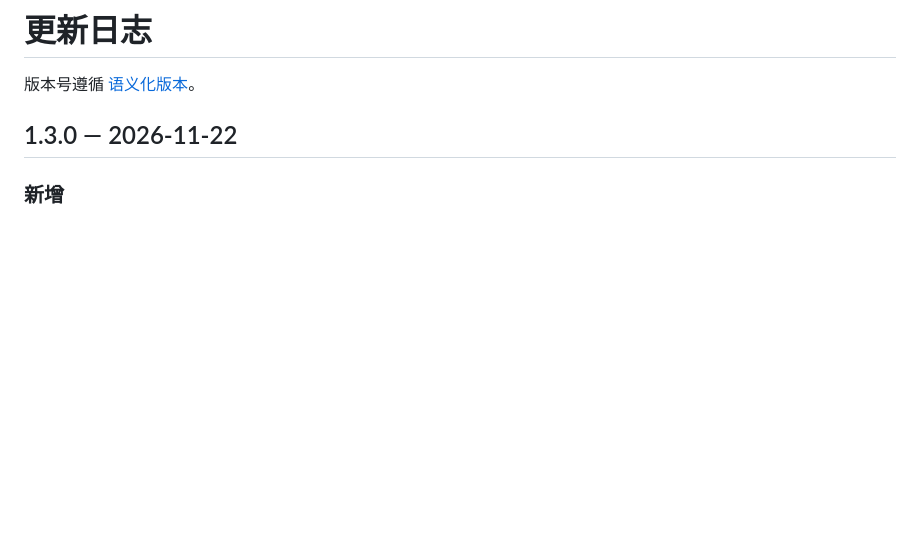
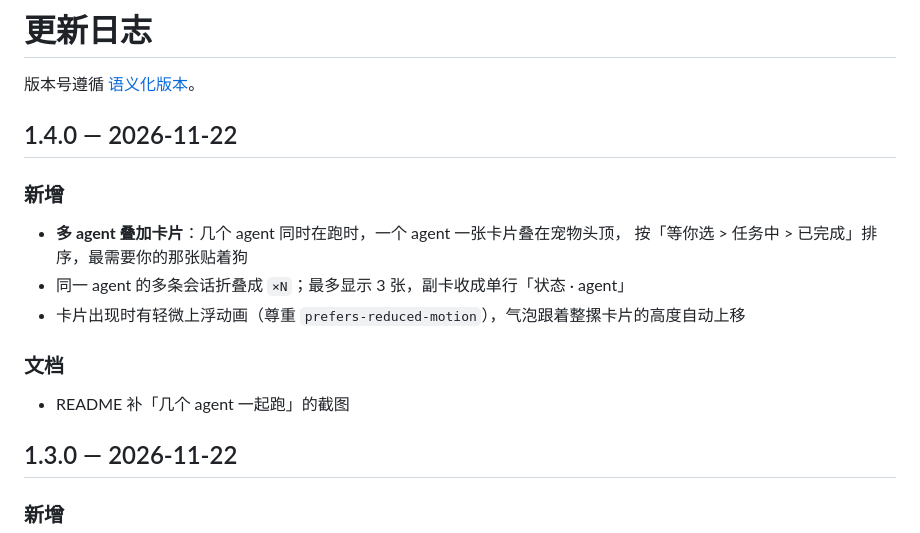
Before and after one commit to sin0317/xiaojimao-pet, a Markdown page: CHANGELOG.md, the part around the change. Rendered like a GitHub page; blank space fills up the shorter version.

```diff
--- a/CHANGELOG.md
+++ b/CHANGELOG.md
@@ -1,6 +1,19 @@
 # 更新日志
 
 版本号遵循 [语义化版本](https://semver.org/lang/zh-CN/)。
+
+## 1.4.0 — 2026-11-22
+
+### 新增
+
+- **多 agent 叠加卡片**：几个 agent 同时在跑时，一个 agent 一张卡片叠在宠物头顶，
+  按「等你选 > 任务中 > 已完成」排序，最需要你的那张贴着狗
+- 同一 agent 的多条会话折叠成 `×N`；最多显示 3 张，副卡收成单行「状态 · agent」
+- 卡片出现时有轻微上浮动画（尊重 `prefers-reduced-motion`），气泡跟着整摞卡片的高度自动上移
+
+### 文档
+
+- README 补「几个 agent 一起跑」的截图
 
 ## 1.3.0 — 2026-11-22
 
```
Also changed, not shown: README.md (+6 -5 lines), docs/screenshots/multi-agent.png (added), 3 other files.
